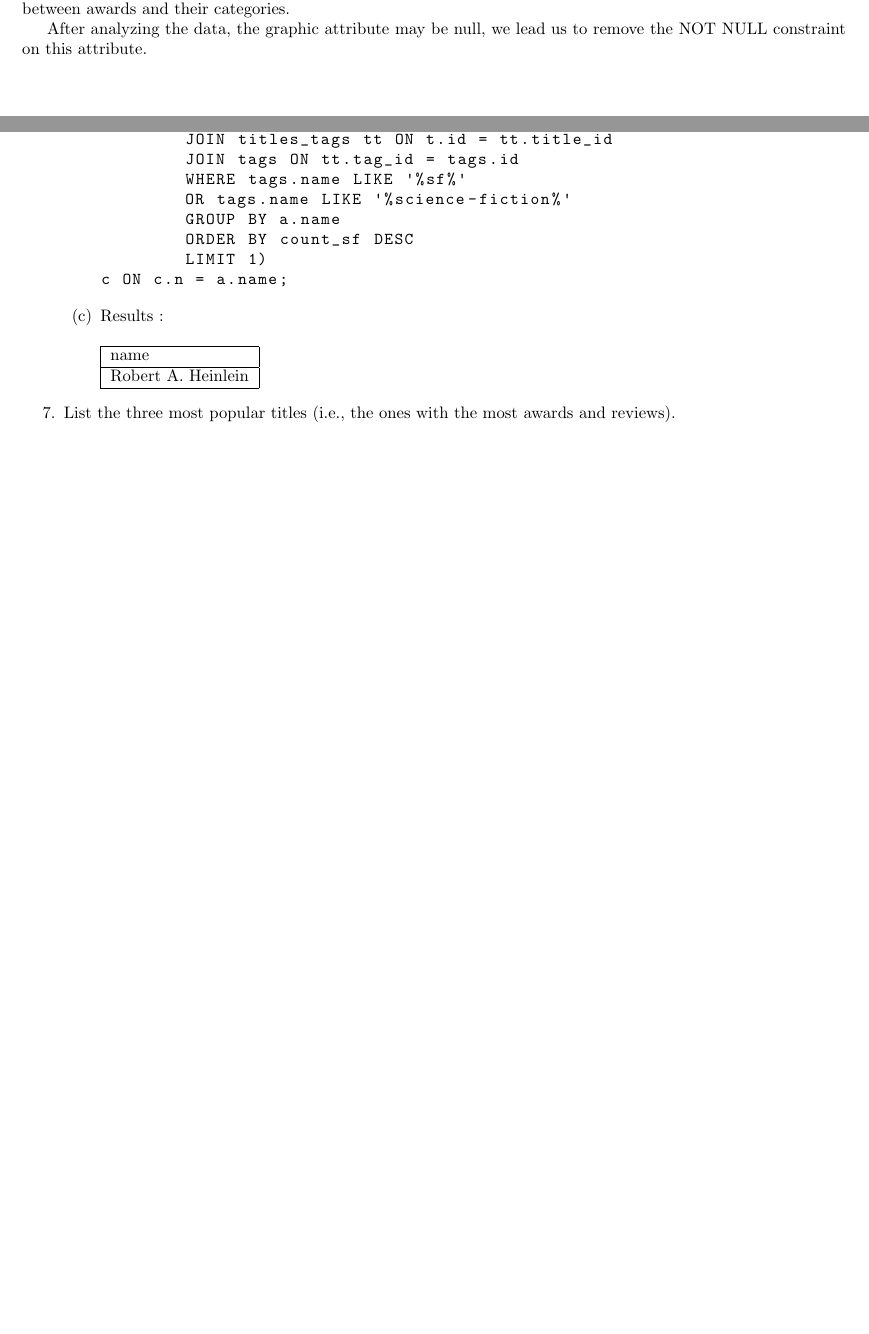
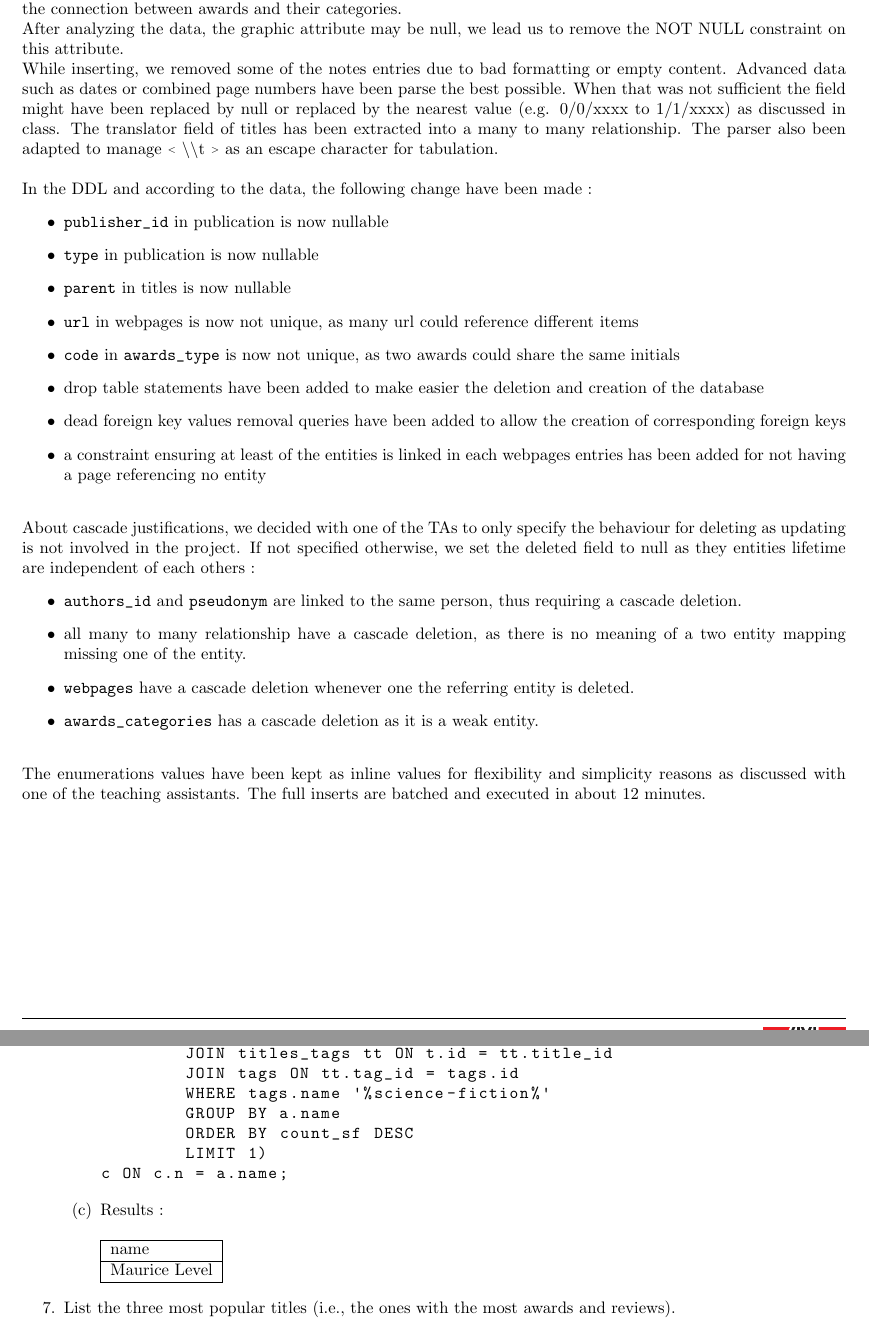
Before and after one commit to zifeo/Bookshelf, a LaTeX document (reports/Delivrable.tex): two parts of pages 13 and 18 of 22, joined at a grey line, cut so that both start at the same text, the shorter picture padded with empty space. Compiled offline with pdfLaTeX.

Commit message:
Add remarks of Teo

```diff
--- a/reports/Delivrable.tex
+++ b/reports/Delivrable.tex
@@ -851,9 +851,32 @@ ON DELETE SET NULL;
 
 \subsection{Justifications}
 We are now considering \texttt{Award\char`_Category} as a weak entity of \texttt{Award\char`_Type} since it doesn’t make sense for a category to exist without type. Therefore, the primary key of the category is now not only \texttt{cat\char`_ID} but also a tuple containing \texttt{cat\char`_ID} and \texttt{type\char`_ID}. This leads us to store again in our Award table the \texttt{type\char`_ID} attribute to make the connection between awards and their categories.
-
+\\
 After analyzing the data, the graphic attribute may be null, we lead us to remove the NOT NULL constraint on this attribute.
-
+\\
+While inserting, we removed some of the notes entries due to bad formatting or empty content. Advanced data such as dates or combined page numbers have been parse the best possible. When that was not sufficient the field might have been replaced by null or replaced by the nearest value (e.g. 0/0/xxxx to 1/1/xxxx) as discussed in class. The translator field of titles has been extracted into a many to many relationship. The parser also been adapted to manage ‹ $\backslash\backslash$t › as an escape character for tabulation.
+~\\~\\
+In the DDL and according to the data, the following change have been made :
+\begin{itemize}
+	\item \texttt{publisher\char`_id} in publication is now nullable
+	\item \texttt{type} in publication is now nullable
+	\item \texttt{parent} in titles is now nullable
+	\item \texttt{url} in webpages is now not unique, as many url could reference different items
+	\item \texttt{code} in \texttt{awards\char`_type} is now not unique, as two awards could share the same initials
+	\item drop table statements have been added to make easier the deletion and creation of the database
+	\item dead foreign key values removal queries have been added to allow the creation of corresponding foreign keys
+	\item a constraint ensuring at least of the entities is linked in each webpages entries has been added for not having a page referencing no entity
+\end{itemize}
+~\\
+About cascade justifications, we decided with one of the TAs to only specify the behaviour for deleting as updating is not involved in the project. If not specified otherwise, we set the deleted field to null as they entities lifetime are independent of each others :
+\begin{itemize}
+	\item \texttt{authors\char`_id} and \texttt{pseudonym} are linked to the same person, thus requiring a cascade deletion.
+	\item all many to many relationship have a cascade deletion, as there is no meaning of a two entity mapping missing one of the entity.
+	\item \texttt{webpages} have a cascade deletion whenever one the referring entity is deleted.
+	\item \texttt{awards\char`_categories} has a cascade deletion as it is a weak entity.
+\end{itemize}
+~\\
+The enumerations values have been kept as inline values for flexibility and simplicity reasons as discussed with one of the teaching assistants. The full inserts are batched and executed in about 12 minutes.
 
 \subsection{New ER Model}
 
@@ -1101,8 +1124,7 @@ JOIN (
 	JOIN titles t ON pc.title_id = t.id
 	JOIN titles_tags tt ON t.id = tt.title_id
 	JOIN tags ON tt.tag_id = tags.id
-	WHERE tags.name LIKE '%sf%'
-	OR tags.name LIKE '%science-fiction%'
+	WHERE tags.name '%science-fiction%'
 	GROUP BY a.name
 	ORDER BY count_sf DESC
 	LIMIT 1)
@@ -1115,7 +1137,7 @@ c ON c.n = a.name;
 	  \hline
 		name\\
 	  \hline
-		Robert A. Heinlein\\
+		Maurice Level\\
 	  \hline
 	\end{tabular}
 \end{enumerate}
```
Also changed, not shown: reports/Delivrable.tex (4 more changed lines).
